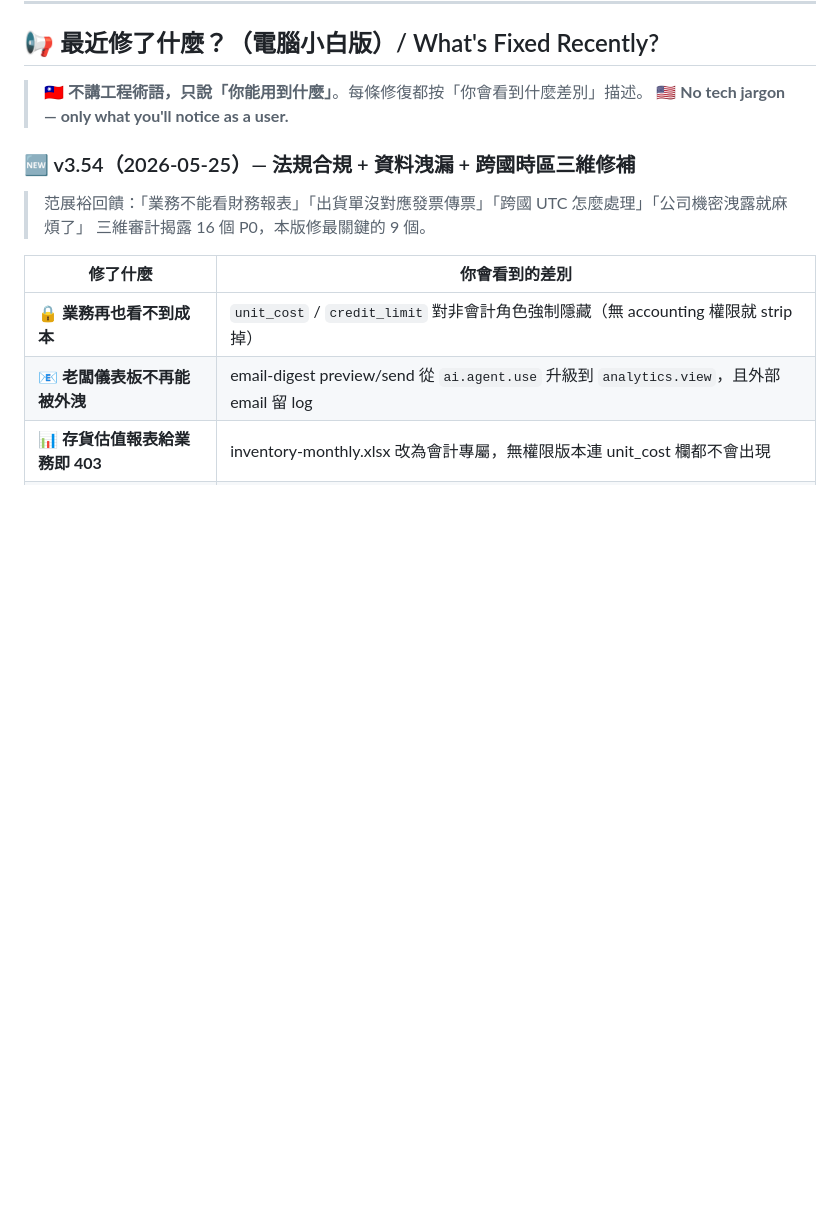
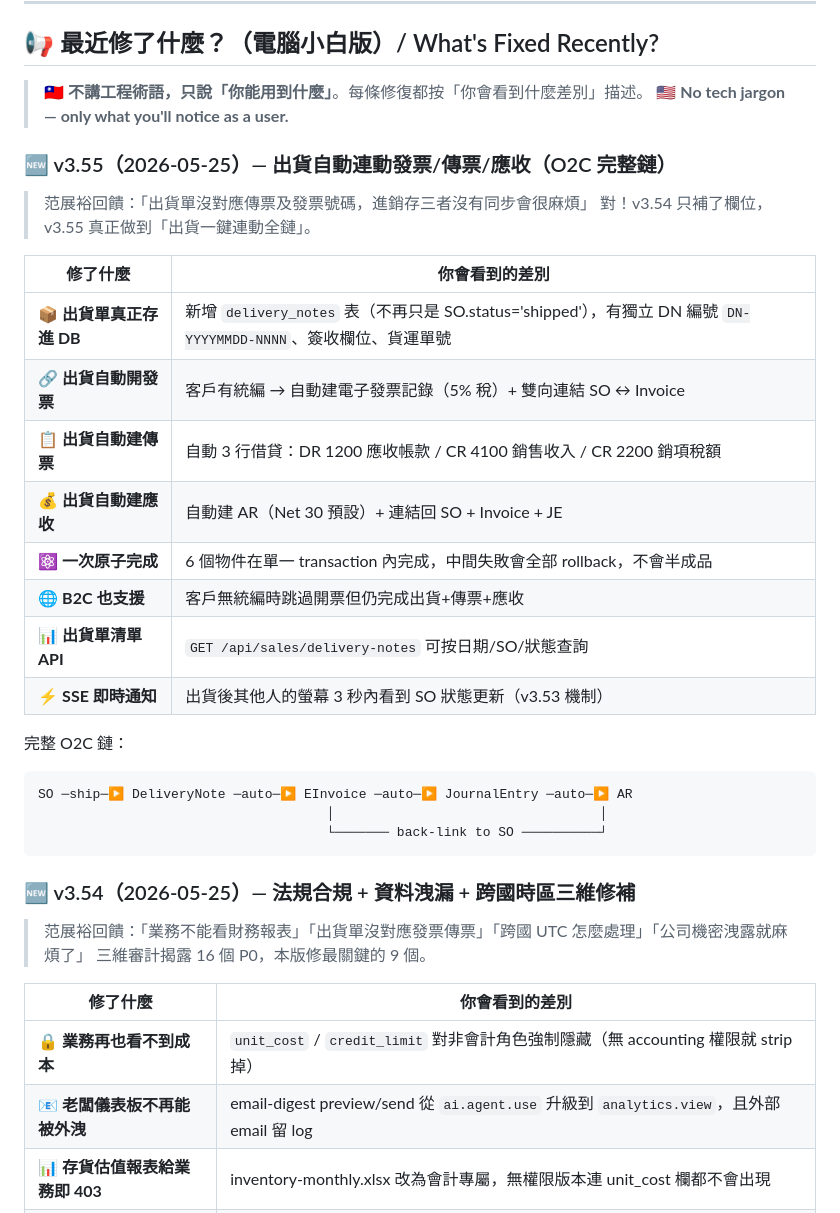
Before and after one commit to fanchanyu/ouvoca, a Markdown page: README.md, the part around the change. Rendered like a GitHub page; blank space fills up the shorter version.

Commit message:
docs(v3.55b): 加白話版 O2C 完整鏈 changelog

````diff
--- a/README.md
+++ b/README.md
@@ -31,6 +31,29 @@
 
 > 🇹🇼 **不講工程術語，只說「你能用到什麼」**。每條修復都按「你會看到什麼差別」描述。
 > 🇺🇸 **No tech jargon — only what you'll notice as a user.**
+
+### 🆕 v3.55（2026-05-25）— 出貨自動連動發票/傳票/應收（O2C 完整鏈）
+
+> 范展裕回饋：「出貨單沒對應傳票及發票號碼，進銷存三者沒有同步會很麻煩」
+> 對！v3.54 只補了欄位，v3.55 真正做到「出貨一鍵連動全鏈」。
+
+| 修了什麼 | 你會看到的差別 |
+|---|---|
+| 📦 **出貨單真正存進 DB** | 新增 `delivery_notes` 表（不再只是 SO.status='shipped'），有獨立 DN 編號 `DN-YYYYMMDD-NNNN`、簽收欄位、貨運單號 |
+| 🔗 **出貨自動開發票** | 客戶有統編 → 自動建電子發票記錄（5% 稅）+ 雙向連結 SO ↔ Invoice |
+| 📋 **出貨自動建傳票** | 自動 3 行借貸：DR 1200 應收帳款 / CR 4100 銷售收入 / CR 2200 銷項稅額 |
+| 💰 **出貨自動建應收** | 自動建 AR（Net 30 預設）+ 連結回 SO + Invoice + JE |
+| ⚛️ **一次原子完成** | 6 個物件在單一 transaction 內完成，中間失敗會全部 rollback，不會半成品 |
+| 🌐 **B2C 也支援** | 客戶無統編時跳過開票但仍完成出貨+傳票+應收 |
+| 📊 **出貨單清單 API** | `GET /api/sales/delivery-notes` 可按日期/SO/狀態查詢 |
+| ⚡ **SSE 即時通知** | 出貨後其他人的螢幕 3 秒內看到 SO 狀態更新（v3.53 機制）|
+
+完整 O2C 鏈：
+```
+SO ─ship─▶ DeliveryNote ─auto─▶ EInvoice ─auto─▶ JournalEntry ─auto─▶ AR
+                                     │                                  │
+                                     └─────── back-link to SO ──────────┘
+```
 
 ### 🆕 v3.54（2026-05-25）— 法規合規 + 資料洩漏 + 跨國時區三維修補
 
````
